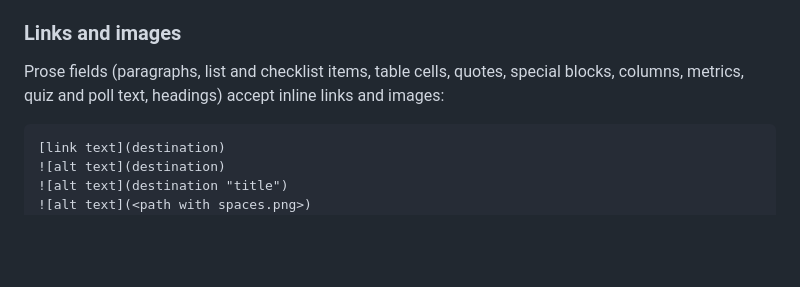
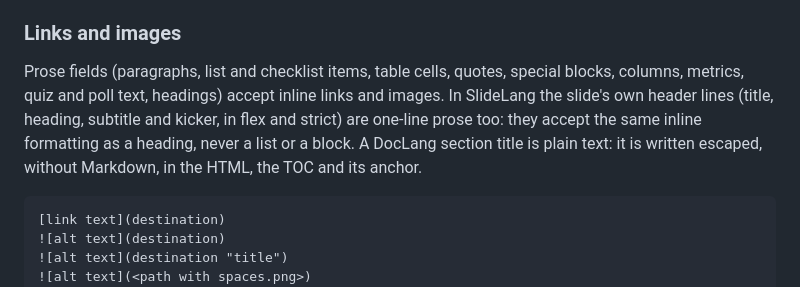
Before and after one commit to ziradocs/toolchain, a Markdown page: core/spec/language-specification.md, the part around the change. Rendered like a GitHub page; blank space fills up the shorter version.

````diff
--- a/core/spec/language-specification.md
+++ b/core/spec/language-specification.md
@@ -523,7 +523,11 @@ command there, write it outside the code.
 
 Prose fields (paragraphs, list and checklist items, table cells, quotes,
 special blocks, columns, metrics, quiz and poll text, headings) accept inline
-links and images:
+links and images. In SlideLang the slide's own header lines (title, heading,
+subtitle and kicker, in flex and strict) are one-line prose too: they accept
+the same inline formatting as a heading, never a list or a block. A DocLang
+section title is plain text: it is written escaped, without Markdown, in the
+HTML, the TOC and its anchor.
 
 ```
 [link text](destination)
````
Also changed, not shown: llm-kit/reference/slidelang-flex.md (+5 -0 lines).
